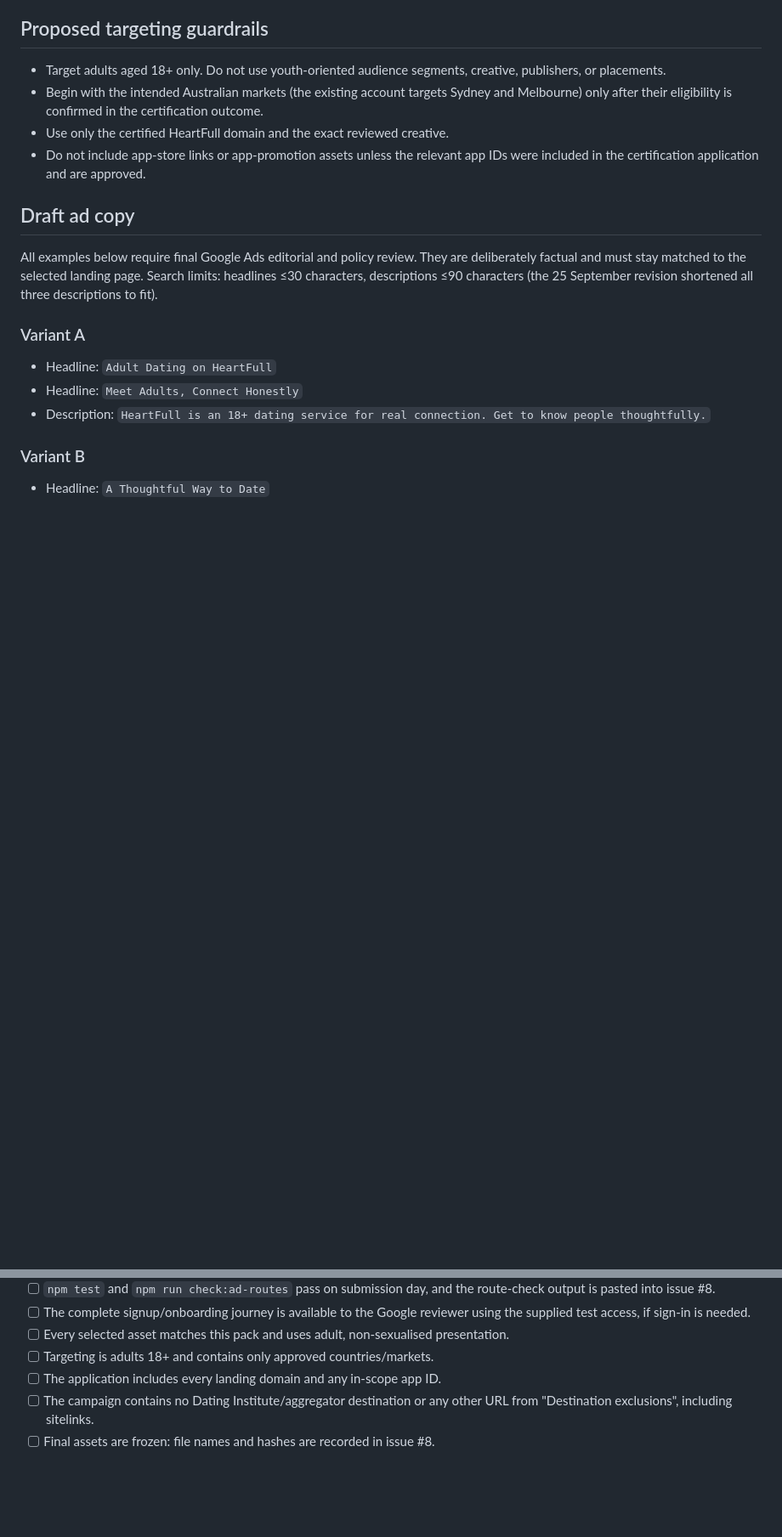
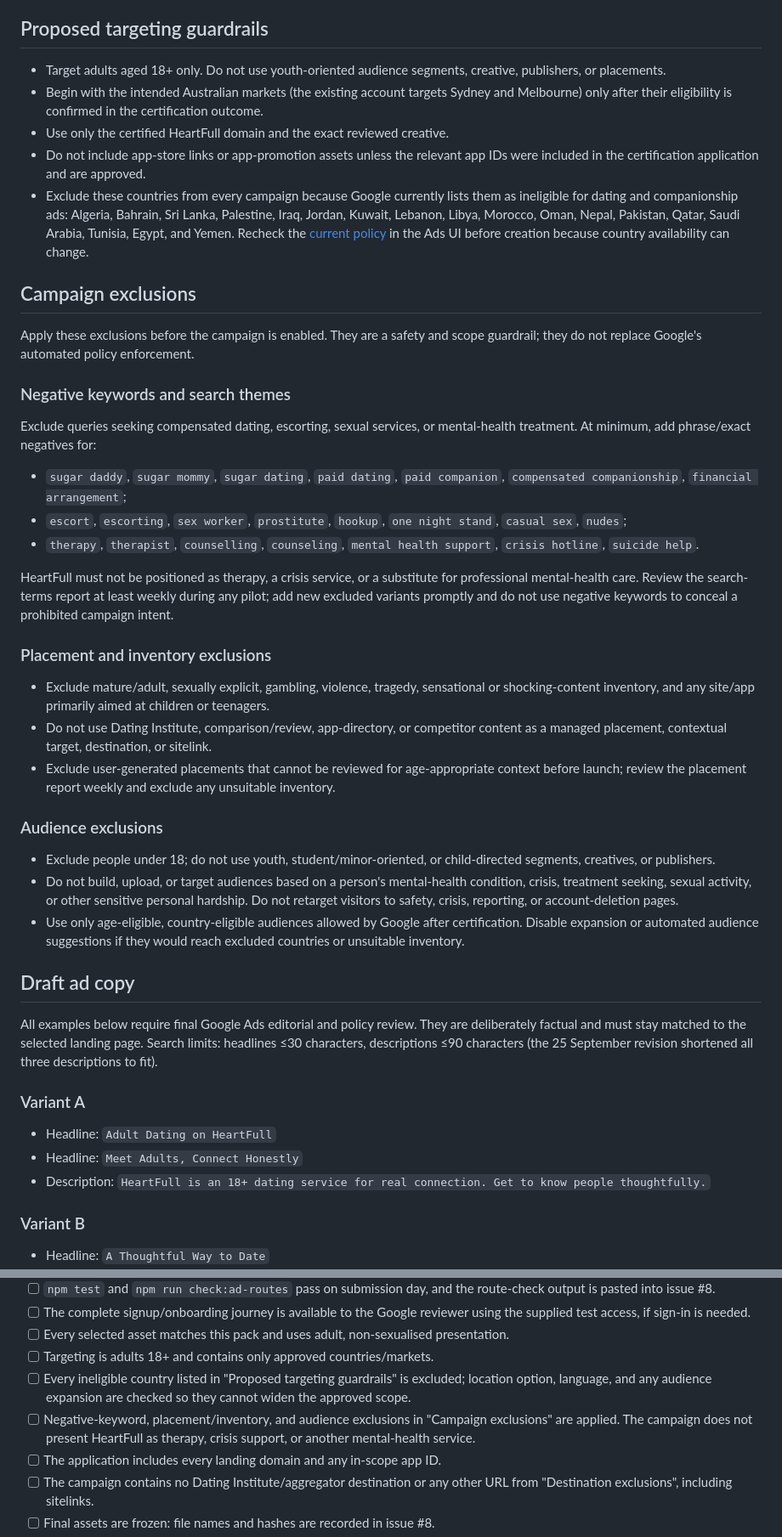
Before and after one commit to HeartFull-online/website, a Markdown page: docs/google-ads-website-traffic-pack-2026-09-23.md, 2 parts joined by grey strips. Shown at 85% size. Rendered like a GitHub page; blank space fills up the shorter version.

Commit message:
docs: complete Google Ads preparation checklist for issue #8

```diff
--- a/docs/google-ads-website-traffic-pack-2026-09-23.md
+++ b/docs/google-ads-website-traffic-pack-2026-09-23.md
@@ -138,6 +160,57 @@ submission day, and paste its output (it ends with a timestamp) into issue #8.
 - Use only the certified HeartFull domain and the exact reviewed creative.
 - Do not include app-store links or app-promotion assets unless the relevant
   app IDs were included in the certification application and are approved.
+- Exclude these countries from every campaign because Google currently lists
+  them as ineligible for dating and companionship ads: Algeria, Bahrain, Sri
+  Lanka, Palestine, Iraq, Jordan, Kuwait, Lebanon, Libya, Morocco, Oman,
+  Nepal, Pakistan, Qatar, Saudi Arabia, Tunisia, Egypt, and Yemen. Recheck the
+  [current policy](https://support.google.com/adspolicy/answer/15328393?hl=en)
+  in the Ads UI before creation because country availability can change.
+
+## Campaign exclusions
+
+Apply these exclusions before the campaign is enabled. They are a safety and
+scope guardrail; they do not replace Google's automated policy enforcement.
+
+### Negative keywords and search themes
+
+Exclude queries seeking compensated dating, escorting, sexual services, or
+mental-health treatment. At minimum, add phrase/exact negatives for:
+
+- `sugar daddy`, `sugar mommy`, `sugar dating`, `paid dating`, `paid companion`,
+  `compensated companionship`, `financial arrangement`;
+- `escort`, `escorting`, `sex worker`, `prostitute`, `hookup`, `one night stand`,
+  `casual sex`, `nudes`;
+- `therapy`, `therapist`, `counselling`, `counseling`, `mental health support`,
+  `crisis hotline`, `suicide help`.
+
+HeartFull must not be positioned as therapy, a crisis service, or a substitute
+for professional mental-health care. Review the search-terms report at least
+weekly during any pilot; add new excluded variants promptly and do not use
+negative keywords to conceal a prohibited campaign intent.
+
+### Placement and inventory exclusions
+
+- Exclude mature/adult, sexually explicit, gambling, violence, tragedy,
+  sensational or shocking-content inventory, and any site/app primarily aimed
+  at children or teenagers.
+- Do not use Dating Institute, comparison/review, app-directory, or competitor
+  content as a managed placement, contextual target, destination, or sitelink.
+- Exclude user-generated placements that cannot be reviewed for age-appropriate
+  context before launch; review the placement report weekly and exclude any
+  unsuitable inventory.
+
+### Audience exclusions
+
+- Exclude people under 18; do not use youth, student/minor-oriented, or
+  child-directed segments, creatives, or publishers.
+- Do not build, upload, or target audiences based on a person's mental-health
+  condition, crisis, treatment seeking, sexual activity, or other sensitive
+  personal hardship. Do not retarget visitors to safety, crisis, reporting, or
+  account-deletion pages.
+- Use only age-eligible, country-eligible audiences allowed by Google after
+  certification. Disable expansion or automated audience suggestions if they
+  would reach excluded countries or unsuitable inventory.
 
 ## Draft ad copy
 
@@ -266,6 +355,12 @@ before any campaign is enabled.
 - [ ] Every selected asset matches this pack and uses adult, non-sexualised
   presentation.
 - [ ] Targeting is adults 18+ and contains only approved countries/markets.
+- [ ] Every ineligible country listed in "Proposed targeting guardrails" is
+  excluded; location option, language, and any audience expansion are checked
+  so they cannot widen the approved scope.
+- [ ] Negative-keyword, placement/inventory, and audience exclusions in
+  "Campaign exclusions" are applied. The campaign does not present HeartFull
+  as therapy, crisis support, or another mental-health service.
 - [ ] The application includes every landing domain and any in-scope app ID.
 - [ ] The campaign contains no Dating Institute/aggregator destination or any
   other URL from "Destination exclusions", including sitelinks.
```
Also changed, not shown: other parts of docs/google-ads-website-traffic-pack-2026-09-23.md (+46 -8 lines).
